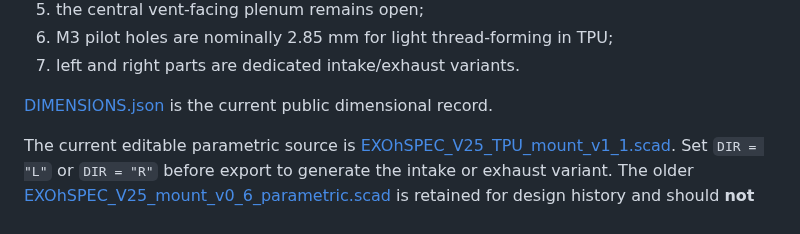
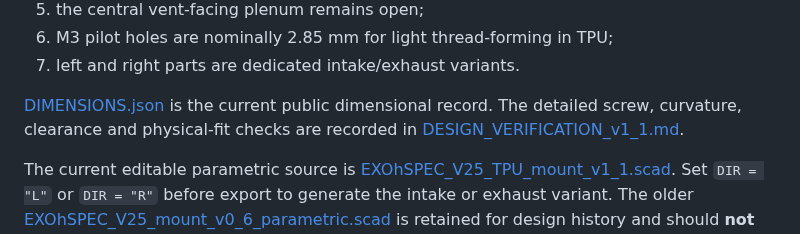
Before and after one commit to Biswajit1999/Master-Thesis-2024, a Markdown page: designs/v25_camera_fan_mount/README.md, the part around the change. GitHub-like rendering.

Commit message:
Link V25 v1.1 design verification

```diff
--- a/designs/v25_camera_fan_mount/README.md
+++ b/designs/v25_camera_fan_mount/README.md
@@ -38,7 +38,7 @@ The print submitted in October 2026 is different:
 6. M3 pilot holes are nominally 2.85 mm for light thread-forming in TPU;
 7. left and right parts are dedicated intake/exhaust variants.
 
-[DIMENSIONS.json](DIMENSIONS.json) is the current public dimensional record.
+[DIMENSIONS.json](DIMENSIONS.json) is the current public dimensional record. The detailed screw, curvature, clearance and physical-fit checks are recorded in [DESIGN_VERIFICATION_v1_1.md](DESIGN_VERIFICATION_v1_1.md).
 
 The current editable parametric source is [EXOhSPEC_V25_TPU_mount_v1_1.scad](EXOhSPEC_V25_TPU_mount_v1_1.scad). Set `DIR = "L"` or `DIR = "R"` before export to generate the intake or exhaust variant. The older [EXOhSPEC_V25_mount_v0_6_parametric.scad](EXOhSPEC_V25_mount_v0_6_parametric.scad) is retained for design history and should **not** be sent to a printer as the final v1.1 part.
 
```
